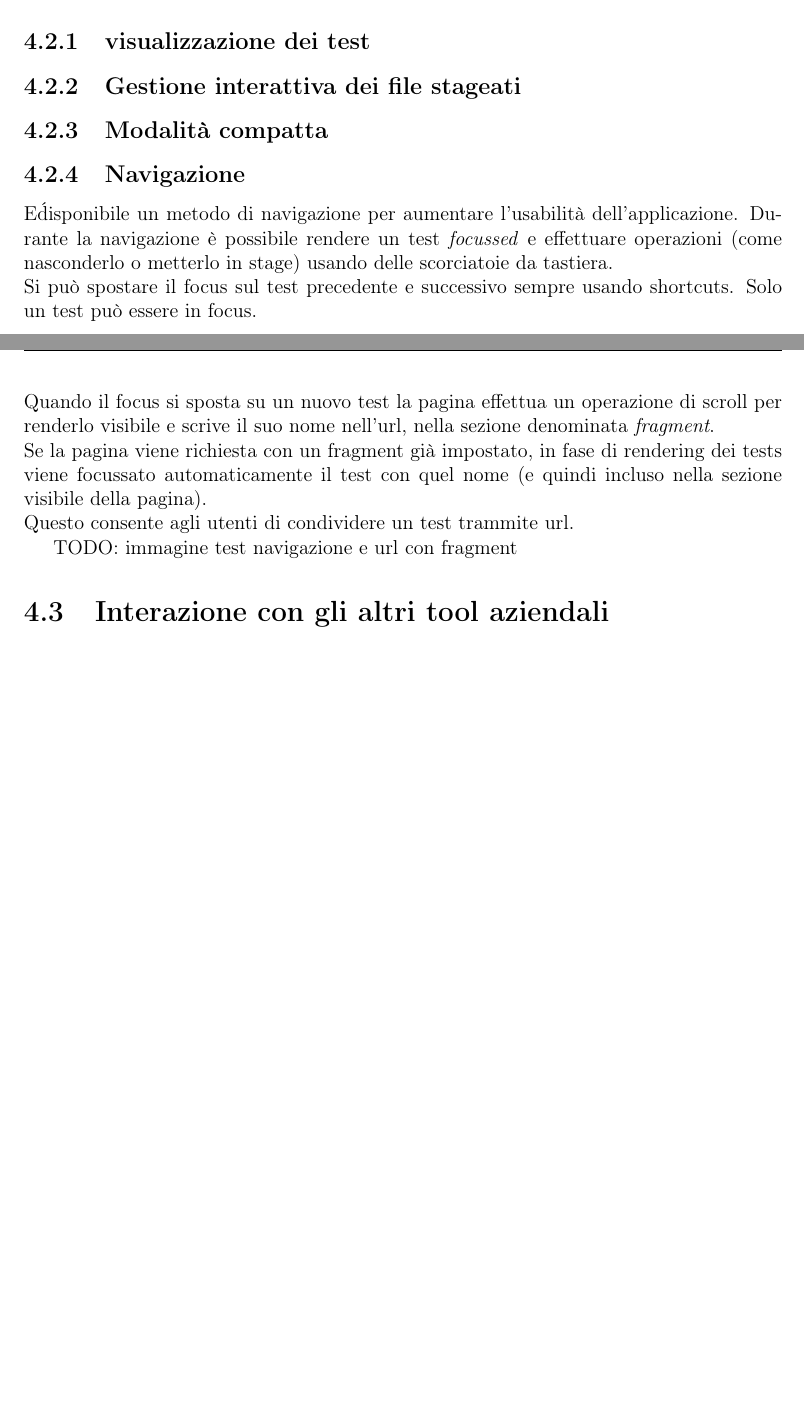
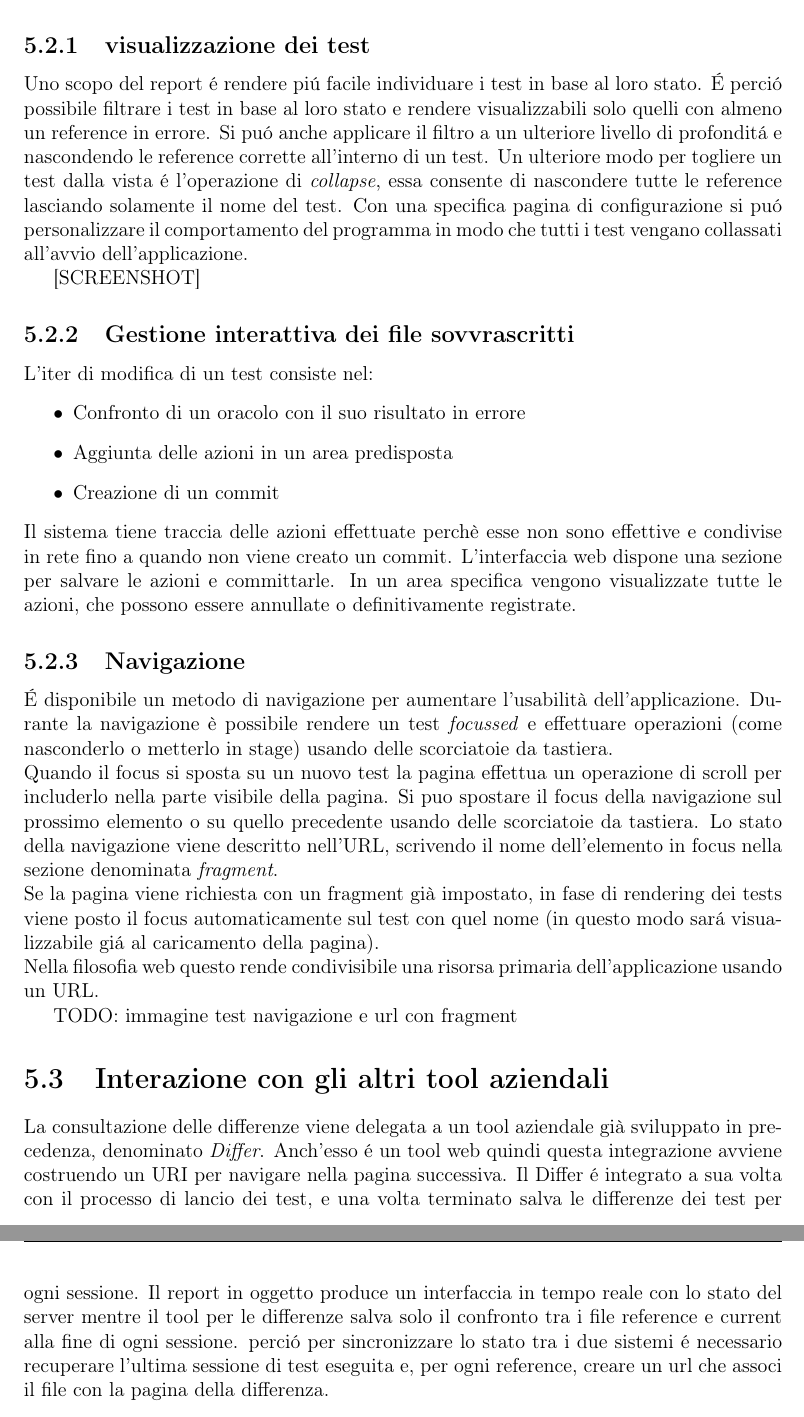
Before and after one commit to colobrodo/thesis, a LaTeX document (tesi.tex, which reads chapters/Frontend.tex): two parts of pages 9 and 10 of 16 before the commit and two parts of pages 13 and 14 of 17 after it, joined at a grey line, cut so that both start at the same text, the shorter picture padded with empty space. Compiled offline with pdfLaTeX.

Commit message:
Improved backend and frontend chapters with grammar fixes and more in-depth explanation

```diff
--- a/chapters/Frontend.tex
+++ b/chapters/Frontend.tex
@@ -19,14 +26,35 @@
         \subsection{visualizzazione dei test}
-        \subsection{Gestione interattiva dei file stageati}
-        \subsection{Modalità compatta}
+            Uno scopo del report \'e rendere pi\'u facile individuare i test in base al loro stato.
+            \'E perci\'o possibile filtrare i test in base al loro stato e rendere visualizzabili solo quelli con almeno un reference in errore.
+            Si pu\'o anche applicare il filtro a un ulteriore livello di profondit\'a e nascondendo le reference corrette all'interno di un test.
+            Un ulteriore modo per togliere un test dalla vista \'e l'operazione di \textit{collapse}, essa consente di nascondere tutte le reference lasciando solamente il nome del test.
+            Con una specifica pagina di configurazione si pu\'o personalizzare il comportamento del programma in modo che tutti i test vengano collassati all'avvio dell'applicazione.
+
+            [SCREENSHOT]
+
+        \subsection{Gestione interattiva dei file sovvrascritti}
+            L'iter di modifica di un test consiste nel:
+            \begin{itemize}
+                \item Confronto di un oracolo con il suo risultato in errore
+                \item Aggiunta delle azioni in un area predisposta
+                \item Creazione di un commit
+            \end{itemize}
+            Il sistema tiene traccia delle azioni effettuate perchè esse non sono effettive e condivise in rete fino a quando non viene creato un commit.
+            L'interfaccia web dispone una sezione per salvare le azioni e committarle.
+            In un area specifica vengono visualizzate tutte le azioni, che possono essere annullate o definitivamente registrate.
         \subsection{Navigazione}
-            E\'  disponibile un metodo di navigazione per aumentare l'usabilità dell'applicazione.
+            \'E  disponibile un metodo di navigazione per aumentare l'usabilità dell'applicazione.
             Durante la navigazione è possibile rendere un test \textit{focussed} e effettuare operazioni (come nasconderlo o metterlo in stage) usando delle scorciatoie da tastiera.\\
-            Si può spostare il focus sul test precedente e successivo sempre usando shortcuts.
-            Solo un test può essere in focus.\\
-            Quando il focus si sposta su un nuovo test la pagina effettua un operazione di scroll per renderlo visibile e scrive il suo nome nell'url, nella sezione denominata \textit{fragment}.\\
-            Se la pagina viene richiesta con un fragment già impostato, in fase di rendering dei tests viene focussato automaticamente il test con quel nome (e quindi incluso nella sezione visibile della pagina).\\
-            Questo consente agli utenti di condividere un test trammite url.
+            Quando il focus si sposta su un nuovo test la pagina effettua un operazione di scroll per includerlo nella parte visibile della pagina.
+            Si puo spostare il focus della navigazione sul prossimo elemento o su quello precedente usando delle scorciatoie da tastiera.
+            Lo stato della navigazione viene descritto nell'URL, scrivendo il nome dell'elemento in focus nella sezione denominata \textit{fragment}.\\
+            Se la pagina viene richiesta con un fragment già impostato, in fase di rendering dei tests viene posto il focus automaticamente sul test con quel nome (in questo modo sar\'a visualizzabile gi\'a al caricamento della pagina).\\
+            Nella filosofia web questo rende condivisibile una risorsa primaria dell'applicazione usando un URL.
 
             TODO: immagine test navigazione e url con fragment
     \section{Interazione con gli altri tool aziendali}
+        La consultazione delle differenze viene delegata a un tool aziendale già sviluppato in precedenza, denominato \textit{Differ}.
+        Anch'esso \'e un tool web quindi questa integrazione avviene  costruendo un URI per navigare nella pagina successiva.
+        Il Differ \'e integrato a sua volta con il processo di lancio dei test, e una volta terminato salva le differenze dei test per ogni sessione.
+        Il report in oggetto produce un interfaccia in tempo reale con lo stato del server mentre il tool per le differenze salva solo il confronto tra i file reference e current alla fine di ogni sessione.
+        perci\'o per sincronizzare lo stato tra i due sistemi \'e necessario recuperare l'ultima sessione di test eseguita e, per ogni reference, creare un url che associ il file con la pagina della differenza.
```
Also changed, not shown: chapters/Backend.tex (+6 -5 lines), chapters/Struttura_dell_applicazione.tex (+18 -17 lines), tesi.tex (+2 -2 lines), chapters/Frontend.tex (7 more changed lines).
